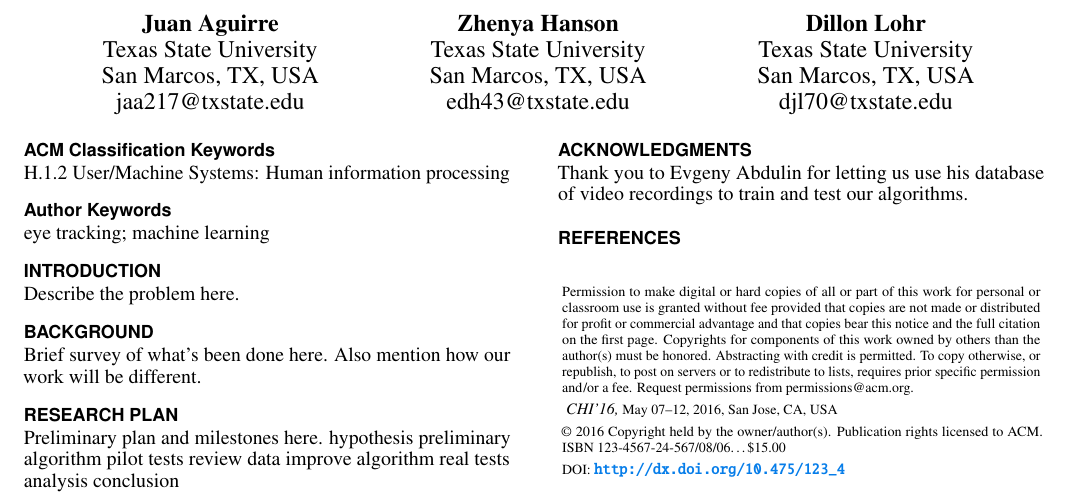
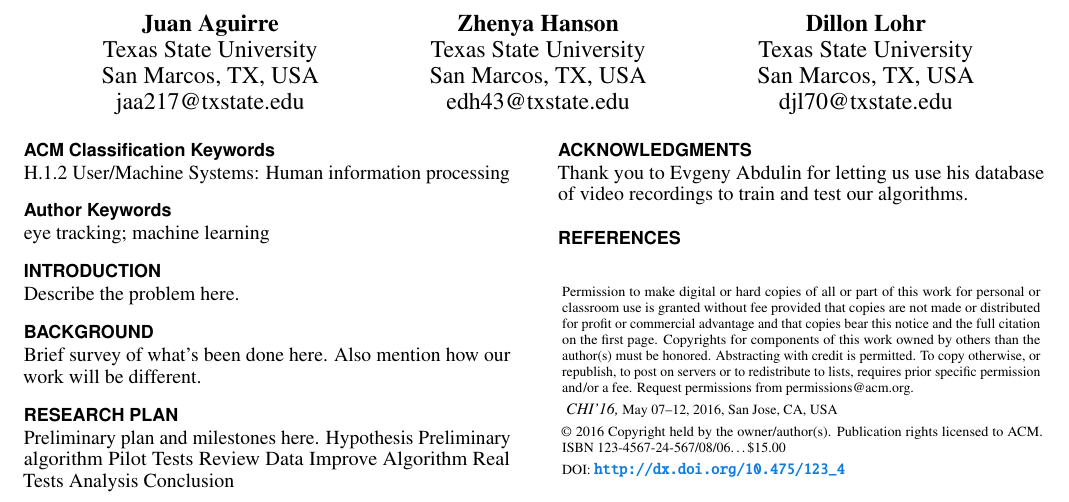
Before and after one commit to cs4378v-sec251-enchilladas/por-vision, a LaTeX document (proposal/proceedings.tex): part of the page, cut so that both start at the same text. Compiled offline with pdfLaTeX.

Commit message:
minor grammar changes

```diff
--- a/proposal/proceedings.tex
+++ b/proposal/proceedings.tex
@@ -140,14 +140,14 @@ Brief survey of what's been done here. Also mention how our work will be differe
 
 \section{Research Plan}
 Preliminary plan and milestones here.
-hypothesis
-preliminary algorithm
-pilot tests
-review data
-improve algorithm
-real tests
-analysis
-conclusion
+Hypothesis
+Preliminary algorithm
+Pilot Tests
+Review Data
+Improve Algorithm
+Real Tests
+Analysis
+Conclusion
 % Use a numbered list of references at the end of the article, ordered
 % alphabetically by first author, and referenced by numbers in
 % brackets~\cite{ethics, Klemmer:2002:WSC:503376.503378,
```
